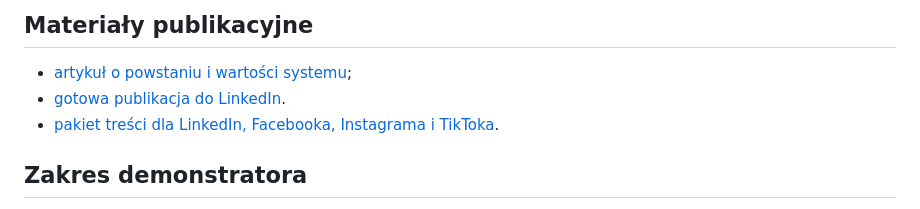
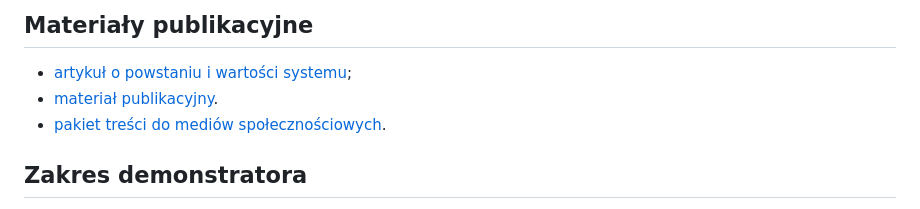
Before and after one commit to lukaszst-cz/operations-office-portfolio, a Markdown page: transportflow-control-center/README.md, the part around the change. Drawn GitHub-style.

Commit message:
Odśwież odnośniki materiałów TransportFlow

```diff
--- a/transportflow-control-center/README.md
+++ b/transportflow-control-center/README.md
@@ -7,8 +7,8 @@ Projekt łączy operacje transportowe, relacje z klientami, e-CRM kierowców, fl
 ## Materiały publikacyjne
 
 - [artykuł o powstaniu i wartości systemu](ARTYKUL_TRANSPORTFLOW.md);
-- [gotowa publikacja do LinkedIn](PUBLIKACJA_LINKEDIN.md).
-- [pakiet treści dla LinkedIn, Facebooka, Instagrama i TikToka](SOCIAL_MEDIA_TRANSPORTFLOW.md).
+- [materiał publikacyjny](MATERIAL_PUBLIKACYJNY.md).
+- [pakiet treści do mediów społecznościowych](SOCIAL_MEDIA_TRANSPORTFLOW.md).
 
 ## Zakres demonstratora
 
```
